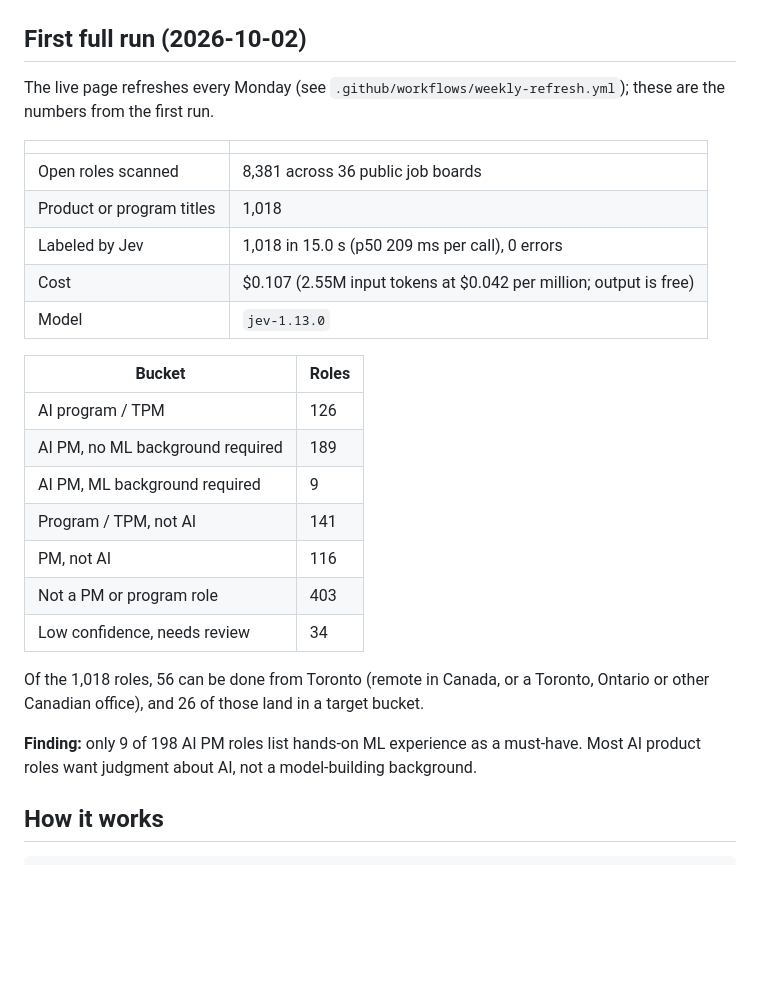
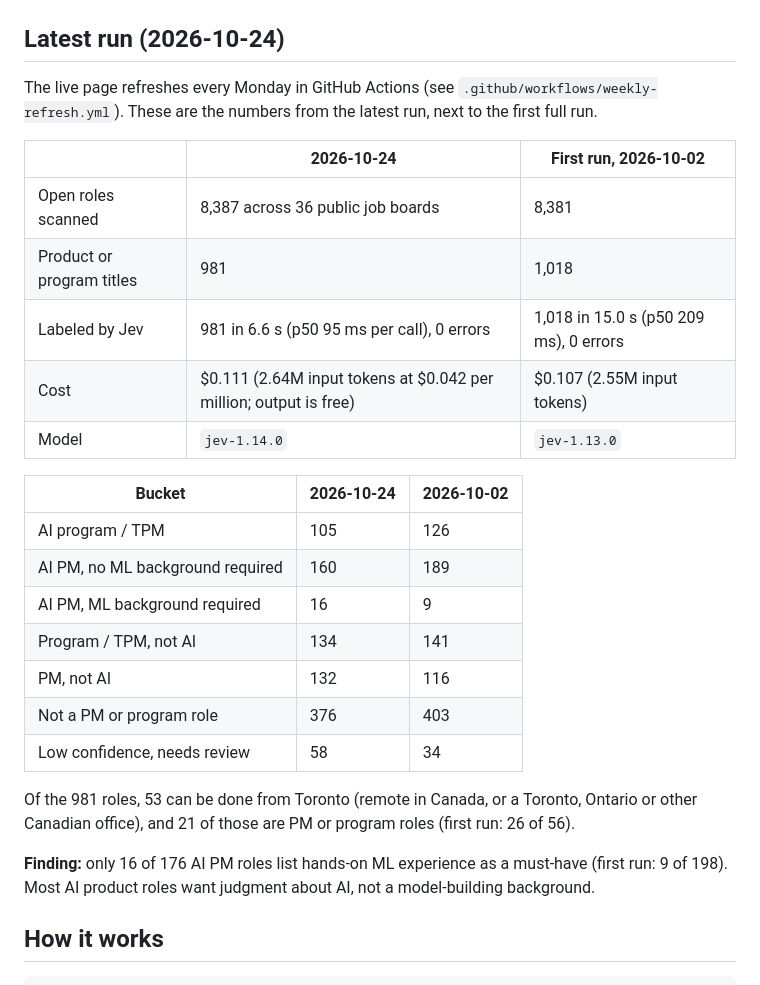
Before and after one commit to gurn3k/ai-pm-job-radar, a Markdown page: README.md, the part around the change. Drawn GitHub-style; blank space fills up the shorter version.

Commit message:
README: latest run numbers (2026-10-24) next to the first run
The README showed only the first run (2026-10-02). It now shows the latest
run beside it: 8,387 scanned, 981 labeled in 6.6 s for $0.111, the bucket
counts, the Toronto counts and the ML finding (16 of 176). PRODUCT.md said a
local job refreshes the page; it's GitHub Actions now.

Co-Authored-By: Claude Opus 5.5 <noreply@anthropic.com>

```diff
--- a/README.md
+++ b/README.md
@@ -8,31 +8,31 @@ I built this for my own search: I'm a Toronto-based program manager targeting AI
 
 ![The live radar: the headline finding above a figure that narrows 8,427 open roles to the ones kept and labeled](docs/images/screenshot.png)
 
-## First full run (2026-10-02)
+## Latest run (2026-10-24)
 
-The live page refreshes every Monday (see `.github/workflows/weekly-refresh.yml`); these are the numbers from the first run.
+The live page refreshes every Monday in GitHub Actions (see `.github/workflows/weekly-refresh.yml`). These are the numbers from the latest run, next to the first full run.
 
-| | |
-|---|---|
-| Open roles scanned | 8,381 across 36 public job boards |
-| Product or program titles | 1,018 |
-| Labeled by Jev | 1,018 in 15.0 s (p50 209 ms per call), 0 errors |
-| Cost | $0.107 (2.55M input tokens at $0.042 per million; output is free) |
-| Model | `jev-1.13.0` |
+| | 2026-10-24 | First run, 2026-10-02 |
+|---|---|---|
+| Open roles scanned | 8,387 across 36 public job boards | 8,381 |
+| Product or program titles | 981 | 1,018 |
+| Labeled by Jev | 981 in 6.6 s (p50 95 ms per call), 0 errors | 1,018 in 15.0 s (p50 209 ms), 0 errors |
+| Cost | $0.111 (2.64M input tokens at $0.042 per million; output is free) | $0.107 (2.55M input tokens) |
+| Model | `jev-1.14.0` | `jev-1.13.0` |
 
-| Bucket | Roles |
-|---|---|
-| AI program / TPM | 126 |
-| AI PM, no ML background required | 189 |
-| AI PM, ML background required | 9 |
-| Program / TPM, not AI | 141 |
-| PM, not AI | 116 |
-| Not a PM or program role | 403 |
-| Low confidence, needs review | 34 |
+| Bucket | 2026-10-24 | 2026-10-02 |
+|---|---|---|
+| AI program / TPM | 105 | 126 |
+| AI PM, no ML background required | 160 | 189 |
+| AI PM, ML background required | 16 | 9 |
+| Program / TPM, not AI | 134 | 141 |
+| PM, not AI | 132 | 116 |
+| Not a PM or program role | 376 | 403 |
+| Low confidence, needs review | 58 | 34 |
 
-Of the 1,018 roles, 56 can be done from Toronto (remote in Canada, or a Toronto, Ontario or other Canadian office), and 26 of those land in a target bucket.
+Of the 981 roles, 53 can be done from Toronto (remote in Canada, or a Toronto, Ontario or other Canadian office), and 21 of those are PM or program roles (first run: 26 of 56).
 
-**Finding:** only 9 of 198 AI PM roles list hands-on ML experience as a must-have. Most AI product roles want judgment about AI, not a model-building background.
+**Finding:** only 16 of 176 AI PM roles list hands-on ML experience as a must-have (first run: 9 of 198). Most AI product roles want judgment about AI, not a model-building background.
 
 ## How it works
 
```
Also changed, not shown: PRODUCT.md (+1 -1 lines).
